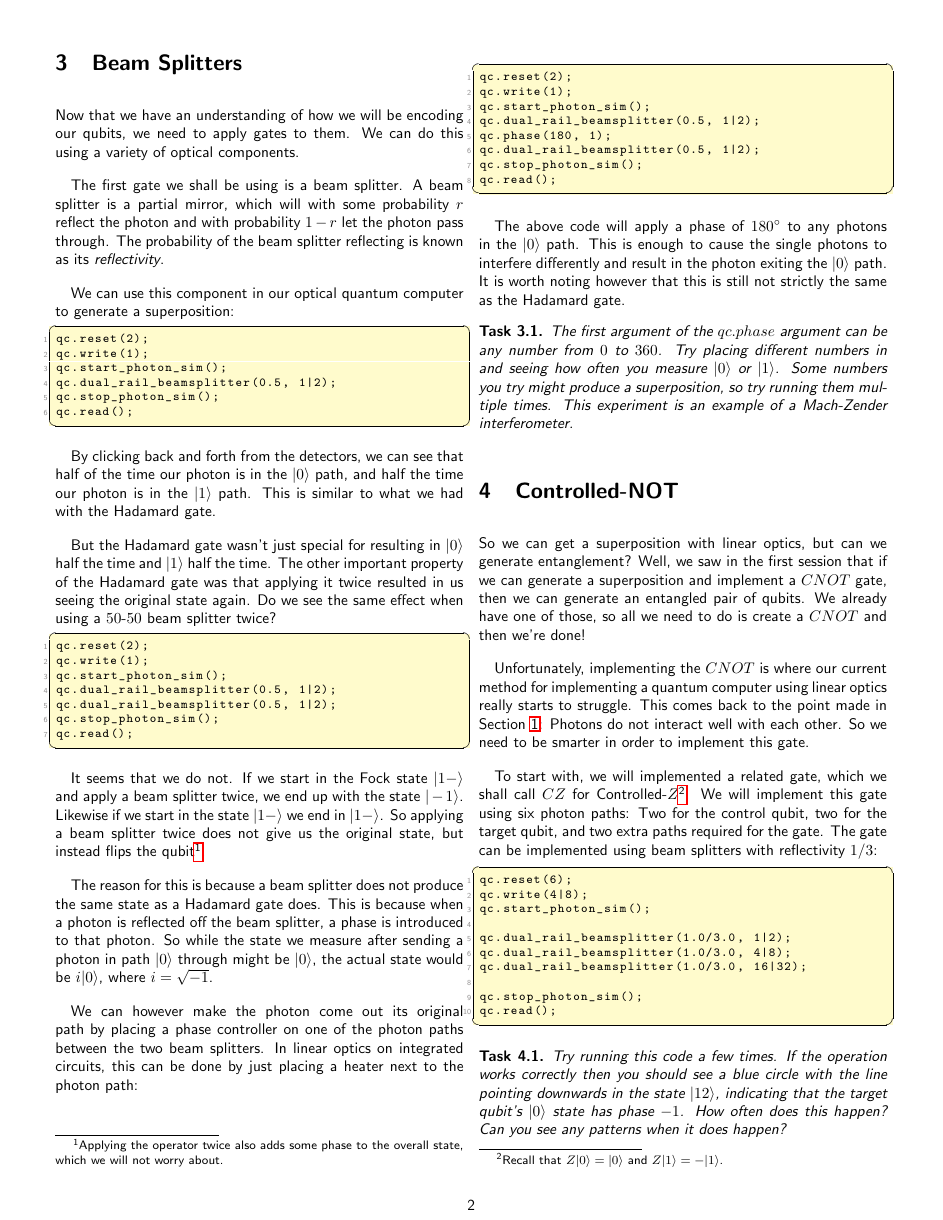
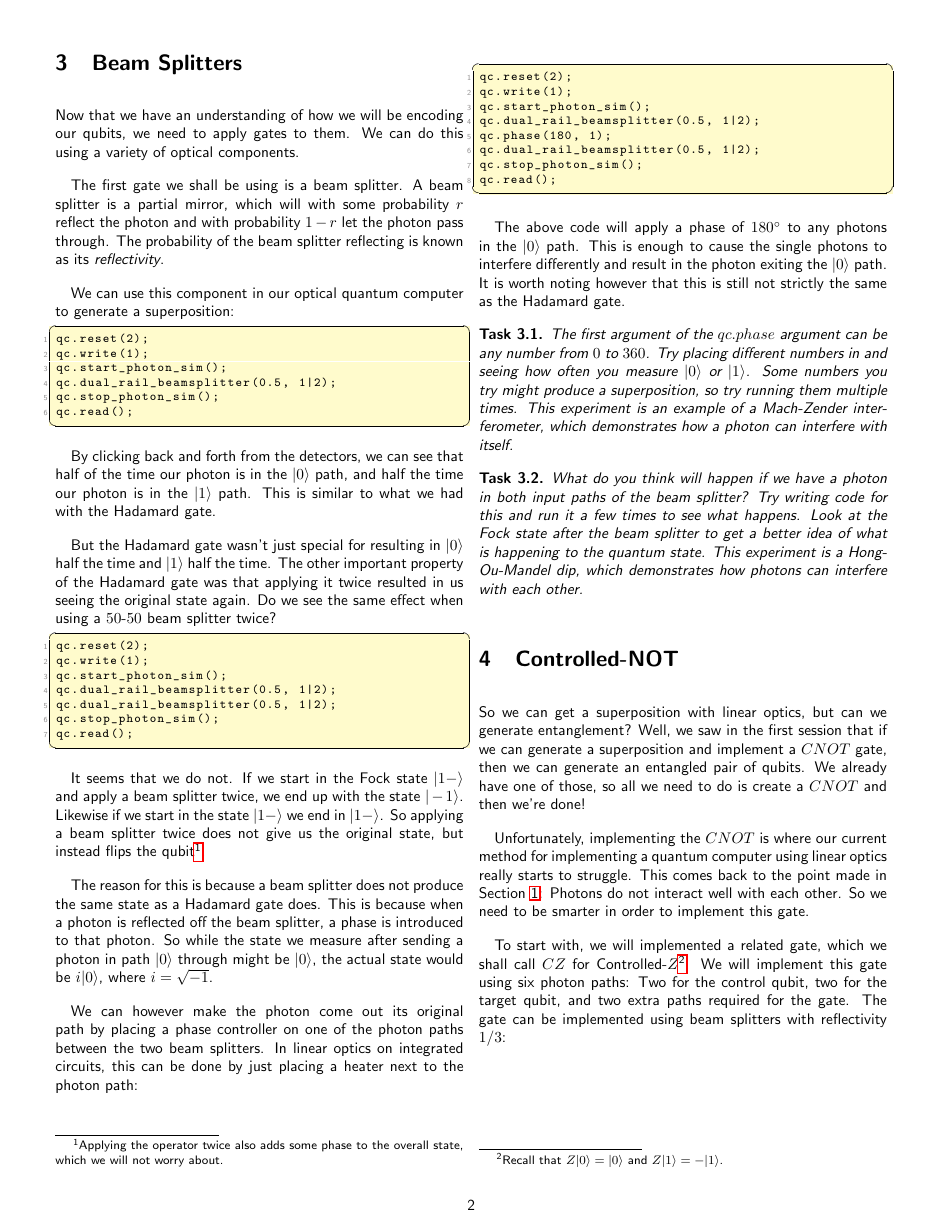
Before and after one commit to aemylt/summer_school, a LaTeX document (photonic_qc.tex): page 2 of 3. Compiled offline with pdfLaTeX.

Commit message:
Changes based on Euan's feedback.

```diff
--- a/photonic_qc.tex
+++ b/photonic_qc.tex
@@ -151,7 +151,11 @@ qc.read();
 The above code will apply a phase of $180^\circ$ to any photons in the $|0\rangle$ path. This is enough to cause the single photons to interfere differently and result in the photon exiting the $|0\rangle$ path. It is worth noting however that this is still not strictly the same as the Hadamard gate.
 
 \begin{task}
-The first argument of the $qc.phase$ argument can be any number from $0$ to $360$. Try placing different numbers in and seeing how often you measure $|0\rangle$ or $|1\rangle$. Some numbers you try might produce a superposition, so try running them multiple times. This experiment is an example of a Mach-Zender interferometer.
+The first argument of the $qc.phase$ argument can be any number from $0$ to $360$. Try placing different numbers in and seeing how often you measure $|0\rangle$ or $|1\rangle$. Some numbers you try might produce a superposition, so try running them multiple times. This experiment is an example of a Mach-Zender interferometer, which demonstrates how a photon can interfere with itself.
+\end{task}
+
+\begin{task}
+What do you think will happen if we have a photon in both input paths of the beam splitter? Try writing code for this and run it a few times to see what happens. Look at the Fock state after the beam splitter to get a better idea of what is happening to the quantum state. This experiment is a Hong-Ou-Mandel dip, which demonstrates how photons can interfere with each other.
 \end{task}
 
 \section{Controlled-NOT}
```
Also changed, not shown: photonic_qc.pdf, photonic_qc.tex (8 more changed lines).
